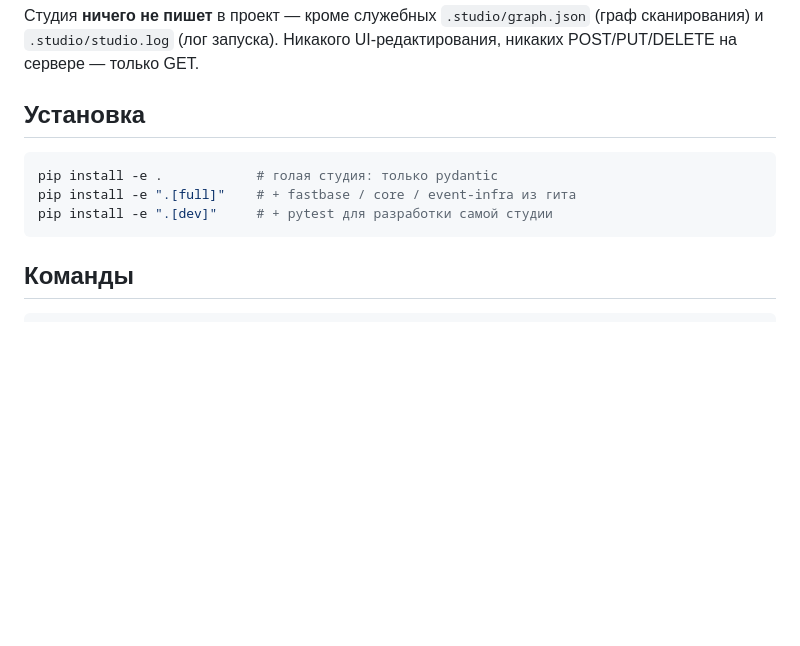
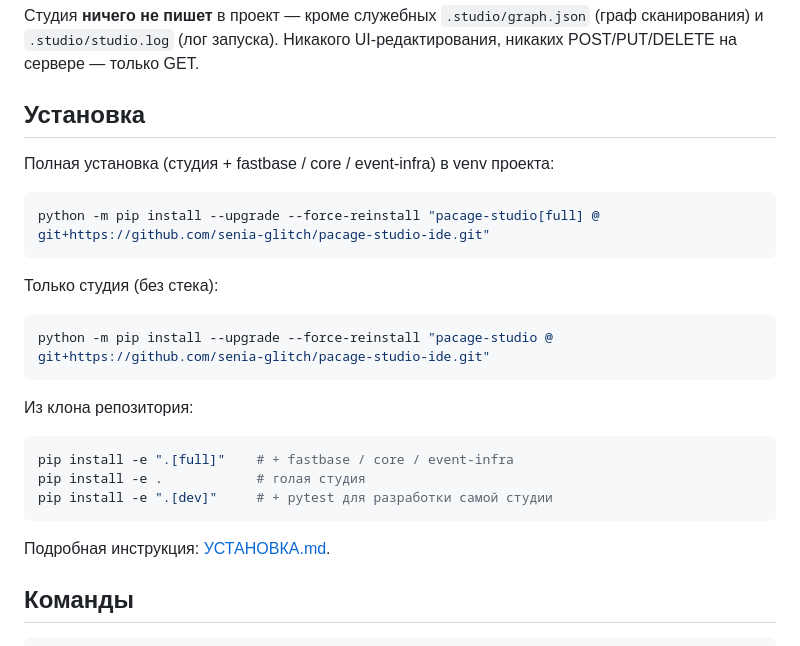
Before and after one commit to senia-glitch/pacage-studio-ide, a Markdown page: README.md, the part around the change. GitHub-like rendering; blank space fills up the shorter version.

Commit message:
docs: УСТАНОВКА.md — полная инструкция установки с GitHub ([full])

````diff
--- a/README.md
+++ b/README.md
@@ -13,11 +13,27 @@ HTTP → endpoint (fastbase) → scenario (core) → _db.<method> (io) → model
 
 ## Установка
 
+Полная установка (студия + fastbase / core / event-infra) в venv проекта:
+
+```powershell
+python -m pip install --upgrade --force-reinstall "pacage-studio[full] @ git+https://github.com/senia-glitch/pacage-studio-ide.git"
+```
+
+Только студия (без стека):
+
+```powershell
+python -m pip install --upgrade --force-reinstall "pacage-studio @ git+https://github.com/senia-glitch/pacage-studio-ide.git"
+```
+
+Из клона репозитория:
+
 ```bash
-pip install -e .            # голая студия: только pydantic
-pip install -e ".[full]"    # + fastbase / core / event-infra из гита
+pip install -e ".[full]"    # + fastbase / core / event-infra
+pip install -e .            # голая студия
 pip install -e ".[dev]"     # + pytest для разработки самой студии
 ```
+
+Подробная инструкция: [УСТАНОВКА.md](УСТАНОВКА.md).
 
 ## Команды
 
````
Also changed, not shown: ИНСТРУКЦИЯ.md (+4 -12 lines), УСТАНОВКА.md (added, +80 -0 lines).
